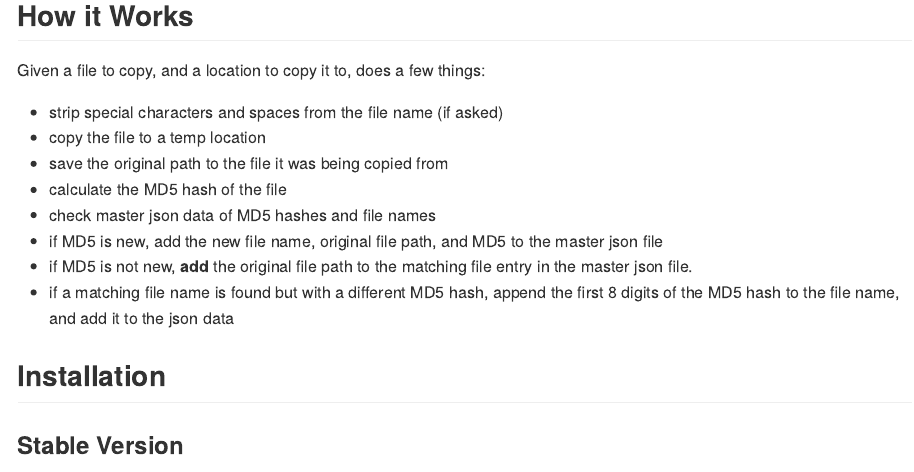
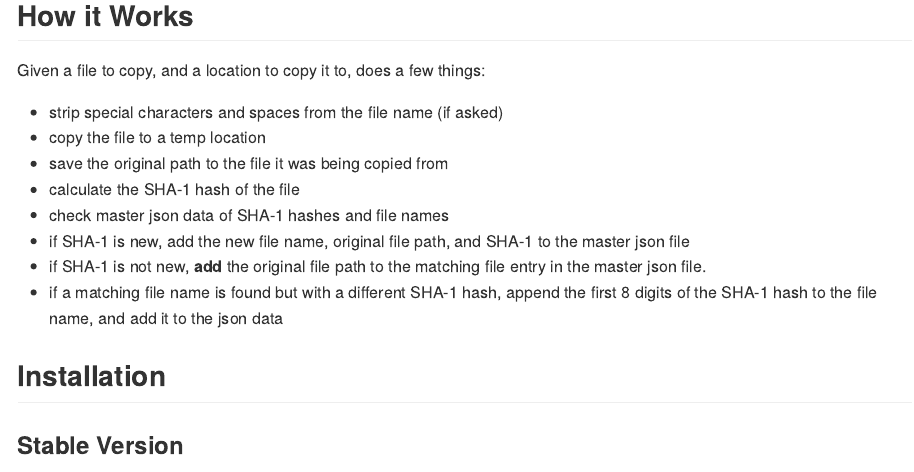
Before and after one commit to rmflight/waitcopy, an R Markdown document (README.Rmd): the page in a window 1100 px wide, from 1000 px down. Rendered offline with R 4.5, knitr and Pandoc, with nearby package versions; some code elsewhere in the file could not run offline; badge pictures from the web are left out.

Commit message:
change all instances of MD5 to SHA-1

```diff
--- a/README.Rmd
+++ b/README.Rmd
@@ -60,6 +60,3 @@ Given a file to copy, and a location to copy it to, does a few things:
 * strip special characters and spaces from the file name (if asked)
 * copy the file to a temp location
 * save the original path to the file it was being copied from
-* calculate the MD5 hash of the file
-* check master json data of MD5 hashes and file names
-* if MD5 is new, add the new file name, original file path, and MD5 to the master
@@ -66,8 +66,8 @@ Given a file to copy, and a location to copy it to, does a few things:
   json file
-* if MD5 is not new, **add** the original file path to the matching file entry
+* if SHA-1 is not new, **add** the original file path to the matching file entry
   in the master json file.
-* if a matching file name is found but with a different MD5 hash, append the
-  first 8 digits of the MD5 hash to the file name, and add it to the json data
+* if a matching file name is found but with a different SHA-1 hash, append the
+  first 8 digits of the SHA-1 hash to the file name, and add it to the json data
 
 ## Installation
 
```
Also changed, not shown: README.Rmd (3 more changed lines).
